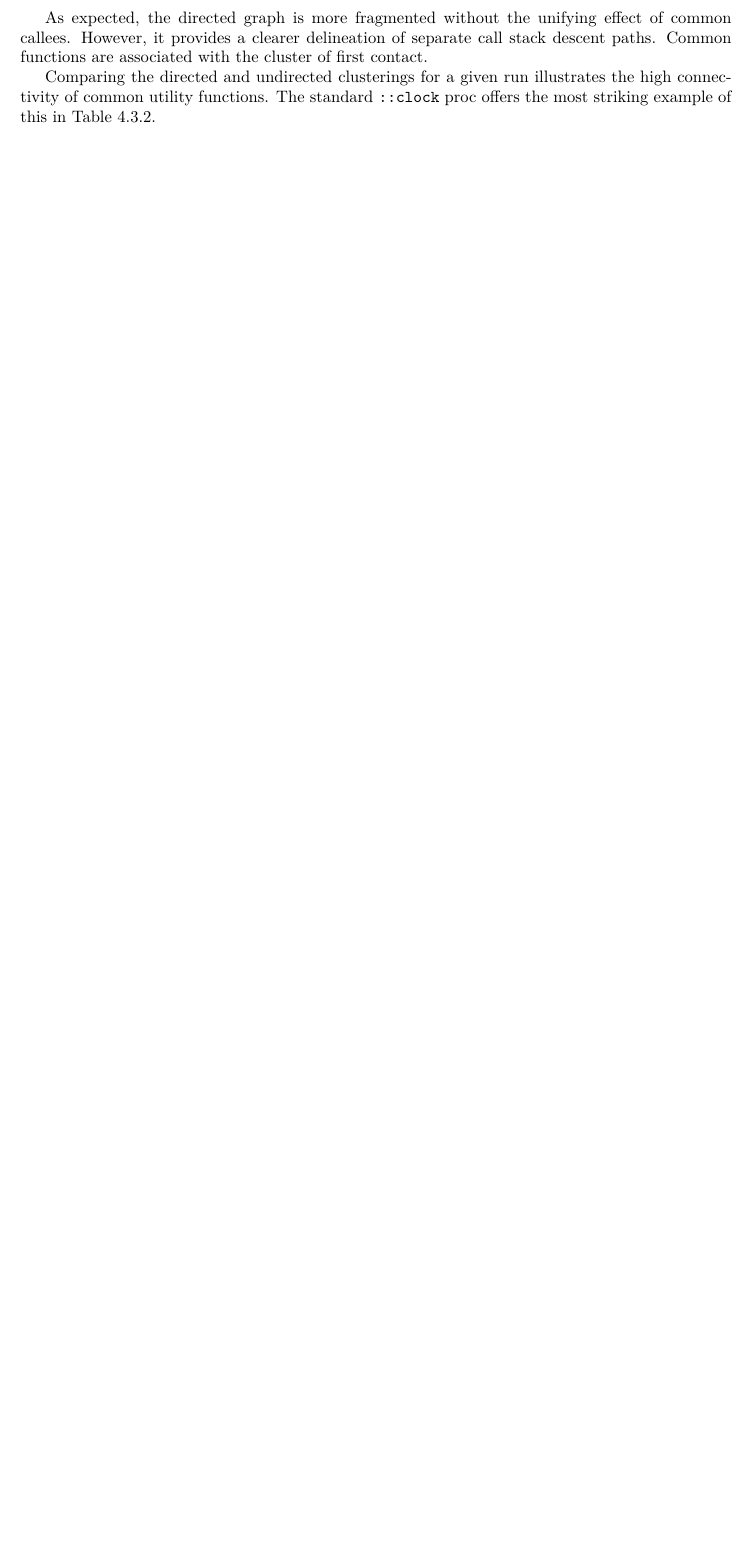
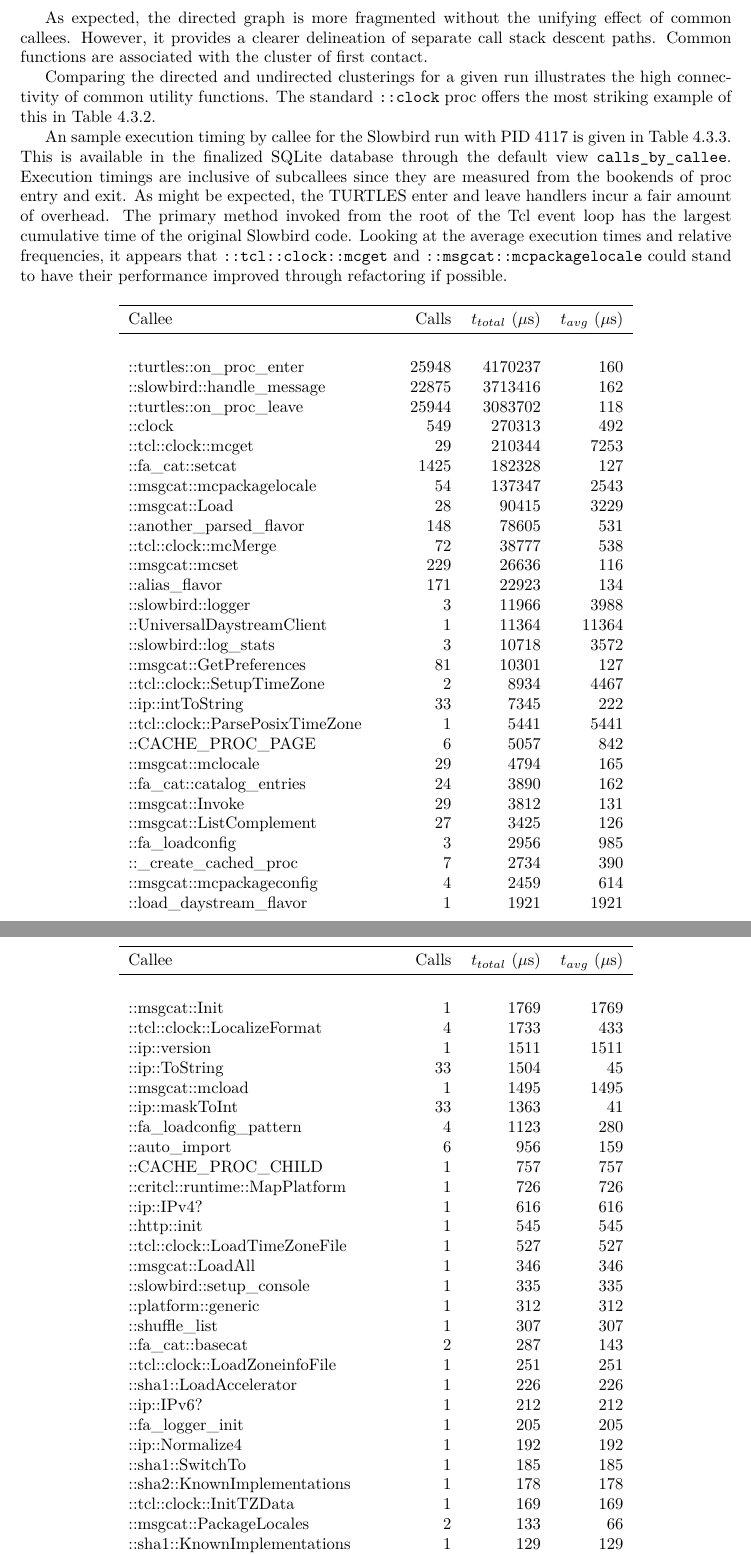
Before and after one commit to flightaware/turtles, a LaTeX paper (turtles.tex): part of page 10 of 12 before the commit and two parts of pages 10 and 11 of 14 after it, the two joined at a grey line, cut so that both start at the same text, the shorter picture padded with empty space. Compiled offline with XeLaTeX.

Commit message:
Add sample execution timing table for Slowbird.

```diff
--- a/turtles.tex
+++ b/turtles.tex
@@ -592,4 +592,76 @@
           \end{subtable}
           \caption{Slowbird Cluster Member Counts}
           \label{tbl:slowbirdmbrcts}
-      \end{table}
+        \end{table}
+
+        An sample execution timing by callee for the Slowbird run with PID 4117 is given in Table~\ref{tbl:slowbirdt}.
+        This is available in the finalized SQLite database through the default view \texttt{calls\_by\_callee}.
+        Execution timings are inclusive of subcallees since they are measured from the bookends of proc
+        entry and exit. As might be expected, the TURTLES enter and leave handlers incur a fair amount of overhead.
+        The primary method invoked from the root of the Tcl event loop has the largest cumulative time of the
+        original Slowbird code. Looking at the average execution times and relative frequencies, it appears
+        that \texttt{::tcl::clock::mcget} and \texttt{::msgcat::mcpackagelocale} could stand to have their performance
+        improved through refactoring if possible.
+
+        \begin{longtable}{l r r r}
+          \toprule
+          Callee & Calls & $t_{total}$ ($\mu$s) & $t_{avg}$ ($\mu$s) \\
+          \midrule \\
+          \endhead
+          ::turtles::on\_proc\_enter & 25948 & 4170237 & 160 \\
+          ::slowbird::handle\_message & 22875 & 3713416 & 162 \\
+          ::turtles::on\_proc\_leave & 25944 & 3083702 & 118 \\
+          ::clock & 549 & 270313 & 492 \\
+          ::tcl::clock::mcget & 29 & 210344 & 7253 \\
+          ::fa\_cat::setcat & 1425 & 182328 & 127 \\
+          ::msgcat::mcpackagelocale & 54 & 137347 & 2543 \\
+          ::msgcat::Load & 28 & 90415 & 3229 \\
+          ::another\_parsed\_flavor & 148 & 78605 & 531 \\
+          ::tcl::clock::mcMerge & 72 & 38777 & 538 \\
+          ::msgcat::mcset & 229 & 26636 & 116 \\
+          ::alias\_flavor & 171 & 22923 & 134 \\
+          ::slowbird::logger & 3 & 11966 & 3988 \\
+          ::UniversalDaystreamClient & 1 & 11364 & 11364 \\
+          ::slowbird::log\_stats & 3 & 10718 & 3572 \\
+          ::msgcat::GetPreferences & 81 & 10301 & 127 \\
+          ::tcl::clock::SetupTimeZone & 2 & 8934 & 4467 \\
+          ::ip::intToString & 33 & 7345 & 222 \\
+          ::tcl::clock::ParsePosixTimeZone & 1 & 5441 & 5441 \\
+          ::CACHE\_PROC\_PAGE & 6 & 5057 & 842 \\
+          ::msgcat::mclocale & 29 & 4794 & 165 \\
+          ::fa\_cat::catalog\_entries & 24 & 3890 & 162 \\
+          ::msgcat::Invoke & 29 & 3812 & 131 \\
+          ::msgcat::ListComplement & 27 & 3425 & 126 \\
+          ::fa\_loadconfig & 3 & 2956 & 985 \\
+          ::\_create\_cached\_proc & 7 & 2734 & 390 \\
+          ::msgcat::mcpackageconfig & 4 & 2459 & 614 \\
+          ::load\_daystream\_flavor & 1 & 1921 & 1921 \\
+          ::msgcat::Init & 1 & 1769 & 1769 \\
+          ::tcl::clock::LocalizeFormat & 4 & 1733 & 433 \\
+          ::ip::version & 1 & 1511 & 1511 \\
+          ::ip::ToString & 33 & 1504 & 45 \\
+          ::msgcat::mcload & 1 & 1495 & 1495 \\
+          ::ip::maskToInt & 33 & 1363 & 41 \\
+          ::fa\_loadconfig\_pattern & 4 & 1123 & 280 \\
+          ::auto\_import & 6 & 956 & 159 \\
+          ::CACHE\_PROC\_CHILD & 1 & 757 & 757 \\
+          ::critcl::runtime::MapPlatform & 1 & 726 & 726 \\
+          ::ip::IPv4? & 1 & 616 & 616 \\
+          ::http::init & 1 & 545 & 545 \\
+          ::tcl::clock::LoadTimeZoneFile & 1 & 527 & 527 \\
+          ::msgcat::LoadAll & 1 & 346 & 346 \\
+          ::slowbird::setup\_console & 1 & 335 & 335 \\
+          ::platform::generic & 1 & 312 & 312 \\
+          ::shuffle\_list & 1 & 307 & 307 \\
+          ::fa\_cat::basecat & 2 & 287 & 143 \\
+          ::tcl::clock::LoadZoneinfoFile & 1 & 251 & 251 \\
+          ::sha1::LoadAccelerator & 1 & 226 & 226 \\
+          ::ip::IPv6? & 1 & 212 & 212 \\
+          ::fa\_logger\_init & 1 & 205 & 205 \\
+          ::ip::Normalize4 & 1 & 192 & 192 \\
+          ::sha1::SwitchTo & 1 & 185 & 185 \\
+          ::sha2::KnownImplementations & 1 & 178 & 178 \\
+          ::tcl::clock::InitTZData & 1 & 169 & 169 \\
+          ::msgcat::PackageLocales & 2 & 133 & 66 \\
+          ::sha1::KnownImplementations & 1 & 129 & 129 \\
+          ::sha2::SwitchTo & 1 & 127 & 127 \\
```
Also changed, not shown: turtles.tex (14 more changed lines).
